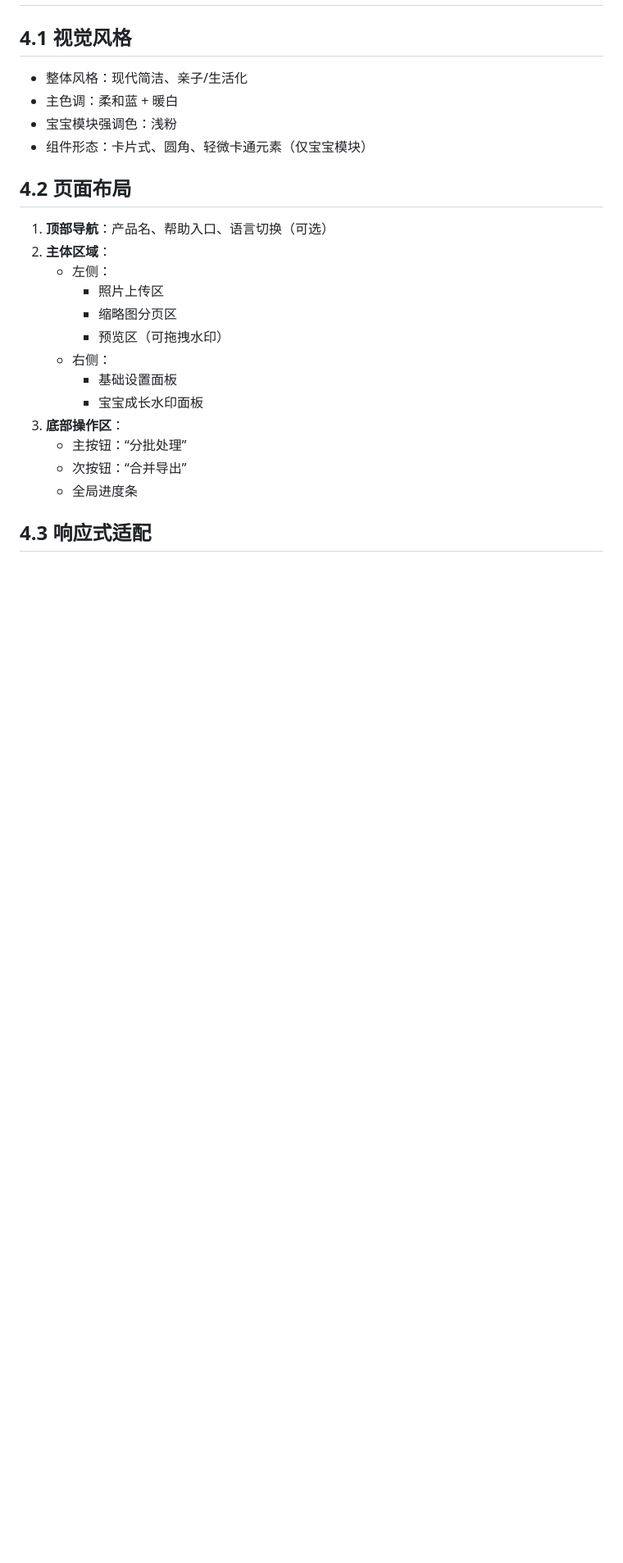
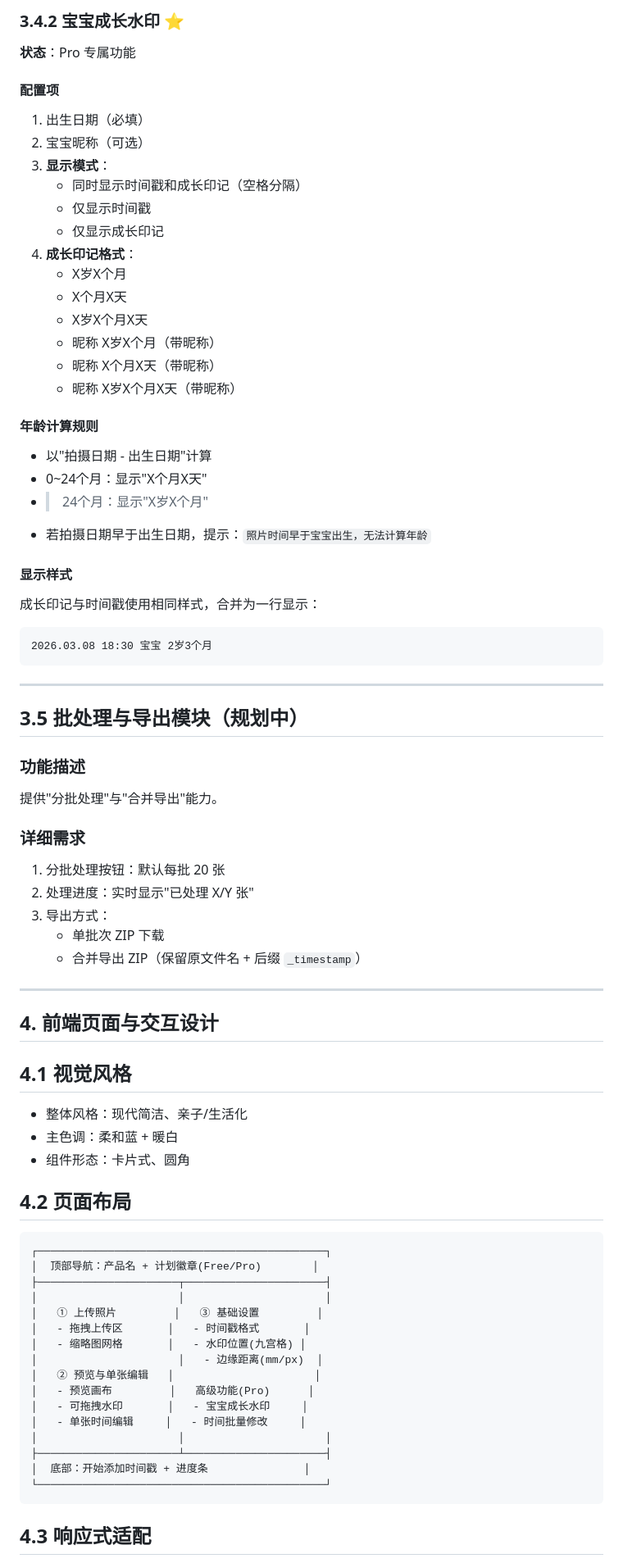
Before and after one commit to MakermingOne/Timestamp, a Markdown page: docs/PRD-时光印记.md, the part around one of its changes. Shown at 82% size. Drawn GitHub-style; blank space fills up the shorter version.

````diff
--- a/docs/PRD-时光印记.md
+++ b/docs/PRD-时光印记.md
@@ -172,24 +146,74 @@
+### 3.4.2 宝宝成长水印 ⭐
+**状态**：Pro 专属功能
+
+#### 配置项
+1. 出生日期（必填）
+2. 宝宝昵称（可选）
+3. **显示模式**：
+   - 同时显示时间戳和成长印记（空格分隔）
+   - 仅显示时间戳
+   - 仅显示成长印记
+4. **成长印记格式**：
+   - X岁X个月
+   - X个月X天
+   - X岁X个月X天
+   - 昵称 X岁X个月（带昵称）
+   - 昵称 X个月X天（带昵称）
+   - 昵称 X岁X个月X天（带昵称）
+
+#### 年龄计算规则
+- 以"拍摄日期 - 出生日期"计算
+- 0~24个月：显示"X个月X天"
+- >24个月：显示"X岁X个月"
+- 若拍摄日期早于出生日期，提示：`照片时间早于宝宝出生，无法计算年龄`
+
+#### 显示样式
+成长印记与时间戳使用相同样式，合并为一行显示：
+```
+2026.03.08 18:30 宝宝 2岁3个月
+```
+
+---
+
+## 3.5 批处理与导出模块（规划中）
+### 功能描述
+提供"分批处理"与"合并导出"能力。
+
+### 详细需求
+1. 分批处理按钮：默认每批 20 张
+2. 处理进度：实时显示"已处理 X/Y 张"
+3. 导出方式：
+   - 单批次 ZIP 下载
+   - 合并导出 ZIP（保留原文件名 + 后缀 `_timestamp`）
+
+---
+
+## 4. 前端页面与交互设计
 
 ## 4.1 视觉风格
 - 整体风格：现代简洁、亲子/生活化
 - 主色调：柔和蓝 + 暖白
-- 宝宝模块强调色：浅粉
-- 组件形态：卡片式、圆角、轻微卡通元素（仅宝宝模块）
+- 组件形态：卡片式、圆角
 
 ## 4.2 页面布局
-1. **顶部导航**：产品名、帮助入口、语言切换（可选）
-2. **主体区域**：
-   - 左侧：
-     - 照片上传区
-     - 缩略图分页区
-     - 预览区（可拖拽水印）
-   - 右侧：
-     - 基础设置面板
-     - 宝宝成长水印面板
-3. **底部操作区**：
-   - 主按钮：“分批处理”
-   - 次按钮：“合并导出”
-   - 全局进度条
+```
+┌─────────────────────────────────────────────┐
+│  顶部导航：产品名 + 计划徽章(Free/Pro)        │
+├──────────────────────┬──────────────────────┤
+│                      │                      │
+│   ① 上传照片         │   ③ 基础设置         │
+│   - 拖拽上传区       │   - 时间戳格式       │
+│   - 缩略图网格       │   - 水印位置(九宫格) │
+│                      │   - 边缘距离(mm/px)  │
+│   ② 预览与单张编辑   │                      │
+│   - 预览画布         │   高级功能(Pro)      │
+│   - 可拖拽水印       │   - 宝宝成长水印     │
+│   - 单张时间编辑     │   - 时间批量修改     │
+│                      │                      │
+├──────────────────────┴──────────────────────┤
+│  底部：开始添加时间戳 + 进度条               │
+└─────────────────────────────────────────────┘
+```
 
 ## 4.3 响应式适配
 - PC：双栏布局（预览与设置并行）
````
Also changed, not shown: other parts of docs/PRD-时光印记.md (+121 -171 lines).
